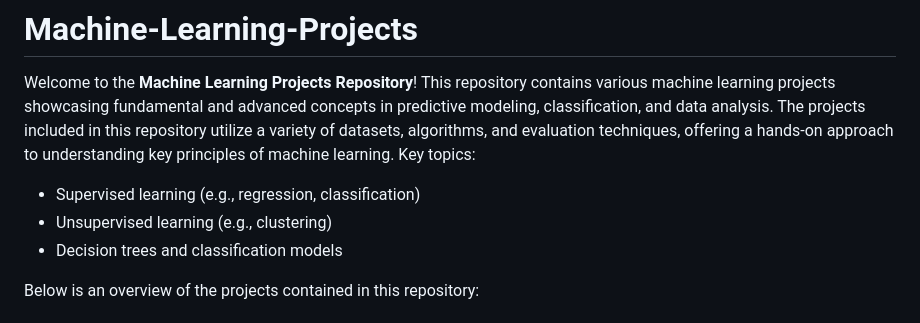
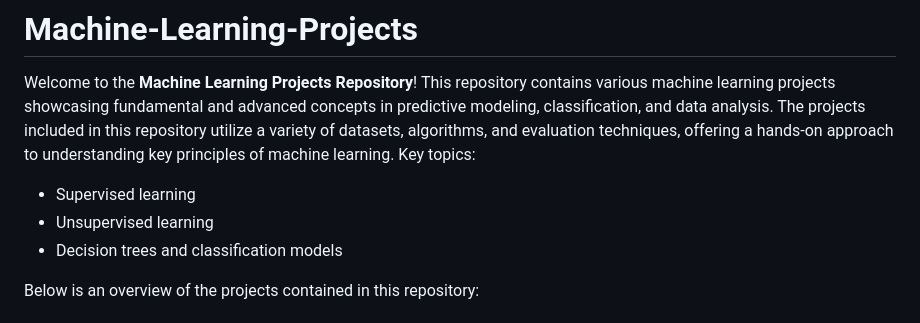
Before and after one commit to stefanyayala/Machine-Learning-Fundamentals, a Markdown page: README.md, the part around the change. Drawn GitHub-style.

```diff
--- a/README.md
+++ b/README.md
@@ -1,8 +1,8 @@
 # Machine-Learning-Projects
 
 Welcome to the **Machine Learning Projects Repository**! This repository contains various machine learning projects showcasing fundamental and advanced concepts in predictive modeling, classification, and data analysis. The projects included in this repository utilize a variety of datasets, algorithms, and evaluation techniques, offering a hands-on approach to understanding key principles of machine learning. Key topics:
-- Supervised learning (e.g., regression, classification)
-- Unsupervised learning (e.g., clustering)
+- Supervised learning
+- Unsupervised learning
 - Decision trees and classification models
 
 Below is an overview of the projects contained in this repository:
```
